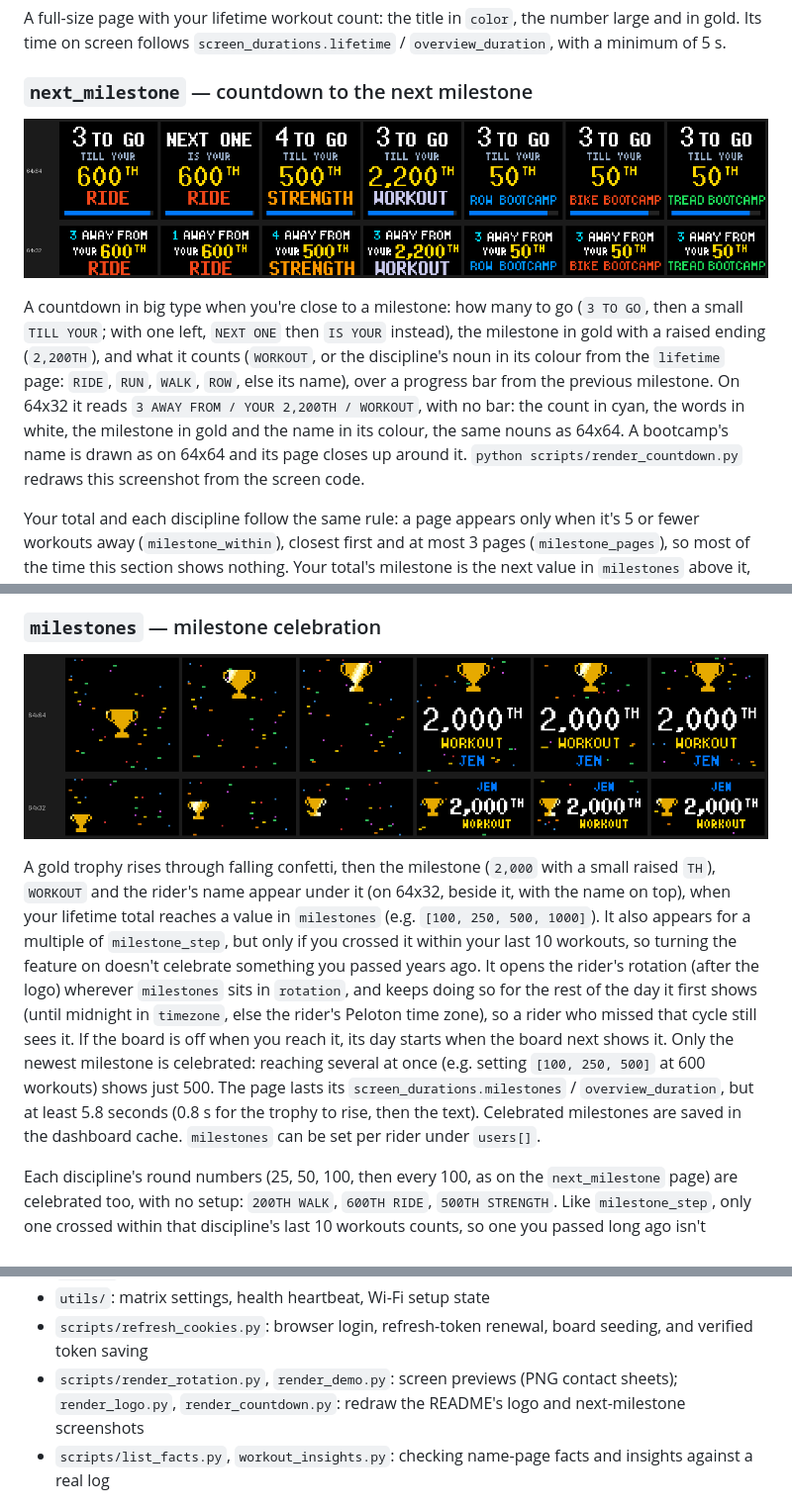
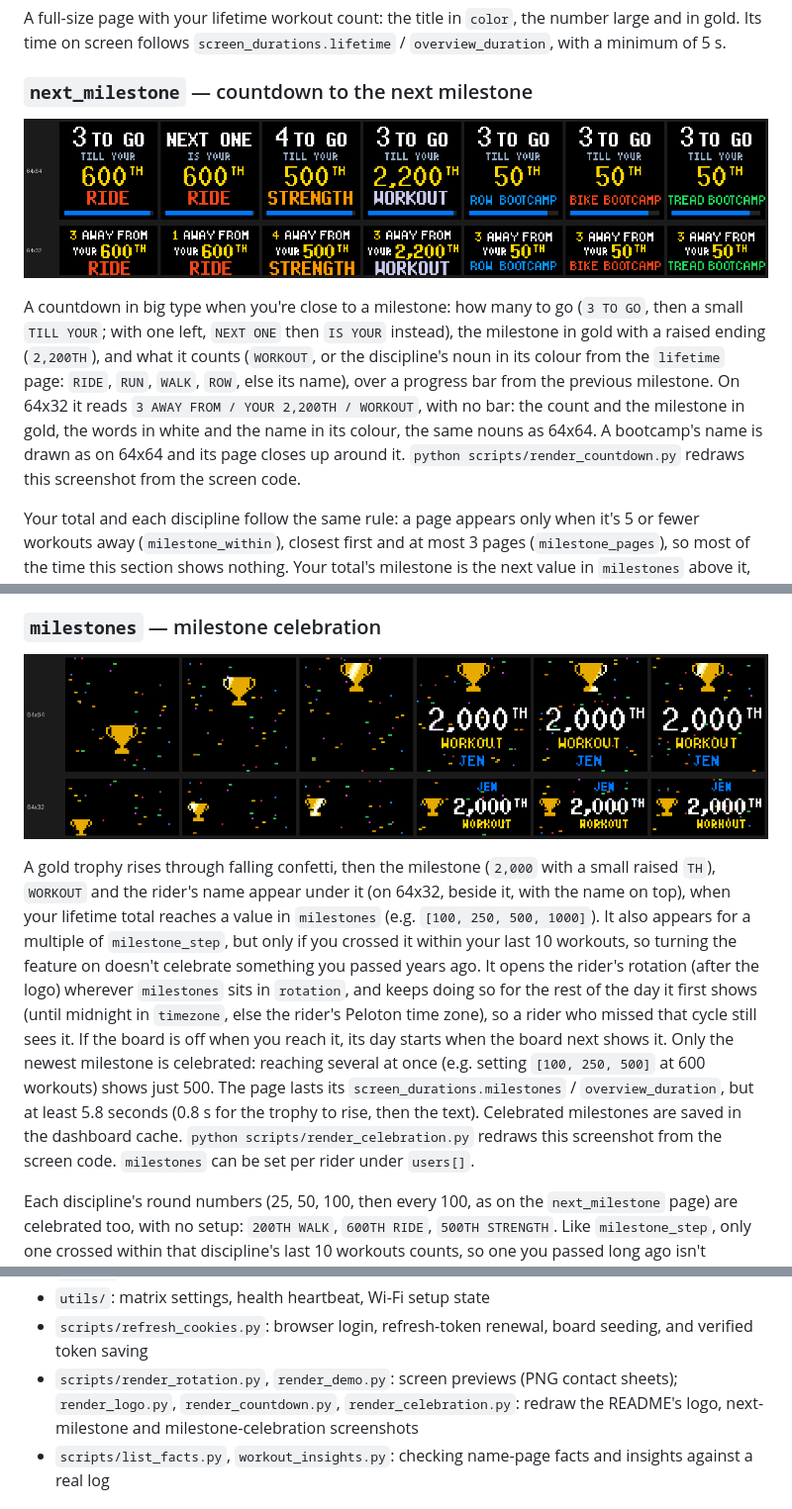
Before and after one commit to jc214809/Peloton-LED, a Markdown page: README.md, 3 parts joined by grey strips. Shown at 99% size. GitHub-like rendering; pictures changed too: docs/screenshots/rotation/milestones.png, docs/screenshots/rotation/next-milestone.png.

```diff
--- a/README.md
+++ b/README.md
@@ -244,7 +244,7 @@ A full-size page with your lifetime workout count: the title in `color`, the num
 
 ![Next milestone countdown](docs/screenshots/rotation/next-milestone.png)
 
-A countdown in big type when you're close to a milestone: how many to go (`3 TO GO`, then a small `TILL YOUR`; with one left, `NEXT ONE` then `IS YOUR` instead), the milestone in gold with a raised ending (`2,200TH`), and what it counts (`WORKOUT`, or the discipline's noun in its colour from the `lifetime` page: `RIDE`, `RUN`, `WALK`, `ROW`, else its name), over a progress bar from the previous milestone. On 64x32 it reads `3 AWAY FROM / YOUR 2,200TH / WORKOUT`, with no bar: the count in cyan, the words in white, the milestone in gold and the name in its colour, the same nouns as 64x64. A bootcamp's name is drawn as on 64x64 and its page closes up around it. `python scripts/render_countdown.py` redraws this screenshot from the screen code.
+A countdown in big type when you're close to a milestone: how many to go (`3 TO GO`, then a small `TILL YOUR`; with one left, `NEXT ONE` then `IS YOUR` instead), the milestone in gold with a raised ending (`2,200TH`), and what it counts (`WORKOUT`, or the discipline's noun in its colour from the `lifetime` page: `RIDE`, `RUN`, `WALK`, `ROW`, else its name), over a progress bar from the previous milestone. On 64x32 it reads `3 AWAY FROM / YOUR 2,200TH / WORKOUT`, with no bar: the count and the milestone in gold, the words in white and the name in its colour, the same nouns as 64x64. A bootcamp's name is drawn as on 64x64 and its page closes up around it. `python scripts/render_countdown.py` redraws this screenshot from the screen code.
 
 Your total and each discipline follow the same rule: a page appears only when it's 5 or fewer workouts away (`milestone_within`), closest first and at most 3 pages (`milestone_pages`), so most of the time this section shows nothing. Your total's milestone is the next value in `milestones` above it, else the next multiple of `milestone_step` (default `100`). A discipline's are picked automatically: 25, 50, 100, then every 100. Discipline counts are Peloton's own per-discipline totals, the ones on the `lifetime` pages, so Bike, Tread and Row Bootcamp count separately from rides, runs and rows. Options: `screen_durations.next_milestone` / `overview_duration`, per page.
 
@@ -290,7 +290,7 @@ To count only some of them, add `"disciplines"` with the names from the left col
 
 ![Milestone celebration](docs/screenshots/rotation/milestones.png)
 
-A gold trophy rises through falling confetti, then the milestone (`2,000` with a small raised `TH`), `WORKOUT` and the rider's name appear under it (on 64x32, beside it, with the name on top), when your lifetime total reaches a value in `milestones` (e.g. `[100, 250, 500, 1000]`). It also appears for a multiple of `milestone_step`, but only if you crossed it within your last 10 workouts, so turning the feature on doesn't celebrate something you passed years ago. It opens the rider's rotation (after the logo) wherever `milestones` sits in `rotation`, and keeps doing so for the rest of the day it first shows (until midnight in `timezone`, else the rider's Peloton time zone), so a rider who missed that cycle still sees it. If the board is off when you reach it, its day starts when the board next shows it. Only the newest milestone is celebrated: reaching several at once (e.g. setting `[100, 250, 500]` at 600 workouts) shows just 500. The page lasts its `screen_durations.milestones` / `overview_duration`, but at least 5.8 seconds (0.8 s for the trophy to rise, then the text). Celebrated milestones are saved in the dashboard cache. `milestones` can be set per rider under `users[]`.
+A gold trophy rises through falling confetti, then the milestone (`2,000` with a small raised `TH`), `WORKOUT` and the rider's name appear under it (on 64x32, beside it, with the name on top), when your lifetime total reaches a value in `milestones` (e.g. `[100, 250, 500, 1000]`). It also appears for a multiple of `milestone_step`, but only if you crossed it within your last 10 workouts, so turning the feature on doesn't celebrate something you passed years ago. It opens the rider's rotation (after the logo) wherever `milestones` sits in `rotation`, and keeps doing so for the rest of the day it first shows (until midnight in `timezone`, else the rider's Peloton time zone), so a rider who missed that cycle still sees it. If the board is off when you reach it, its day starts when the board next shows it. Only the newest milestone is celebrated: reaching several at once (e.g. setting `[100, 250, 500]` at 600 workouts) shows just 500. The page lasts its `screen_durations.milestones` / `overview_duration`, but at least 5.8 seconds (0.8 s for the trophy to rise, then the text). Celebrated milestones are saved in the dashboard cache. `python scripts/render_celebration.py` redraws this screenshot from the screen code. `milestones` can be set per rider under `users[]`.
 
 Each discipline's round numbers (25, 50, 100, then every 100, as on the `next_milestone` page) are celebrated too, with no setup: `200TH WALK`, `600TH RIDE`, `500TH STRENGTH`. Like `milestone_step`, only one crossed within that discipline's last 10 workouts counts, so one you passed long ago isn't celebrated. (An older `discipline_milestone_celebrate_within` setting is ignored.) When more than one celebration is due on the same day (say 2,100 workouts and a 500th strength class), they take turns, one per pass through the rotation.
 
@@ -517,7 +517,7 @@ Live mode cycles through every completed workout on the latest active day. Every
 - `driver/`: hardware/emulator selection
 - `utils/`: matrix settings, health heartbeat, Wi-Fi setup state
 - `scripts/refresh_cookies.py`: browser login, refresh-token renewal, board seeding, and verified token saving
-- `scripts/render_rotation.py`, `render_demo.py`: screen previews (PNG contact sheets); `render_logo.py`, `render_countdown.py`: redraw the README's logo and next-milestone screenshots
+- `scripts/render_rotation.py`, `render_demo.py`: screen previews (PNG contact sheets); `render_logo.py`, `render_countdown.py`, `render_celebration.py`: redraw the README's logo, next-milestone and milestone-celebration screenshots
 - `scripts/list_facts.py`, `workout_insights.py`: checking name-page facts and insights against a real log
 
 ## Architecture
```
Also changed, not shown: docs/64x32-NOTES.md (+7 -3 lines), docs/dev/ROTATION.md (+1 -1 lines), 5 other files.
